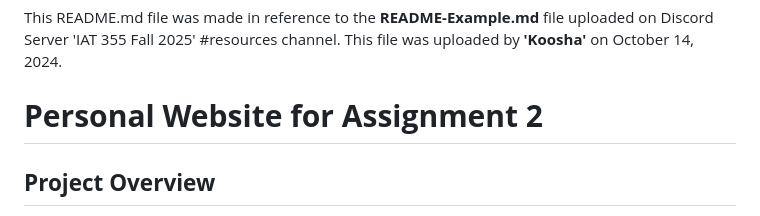
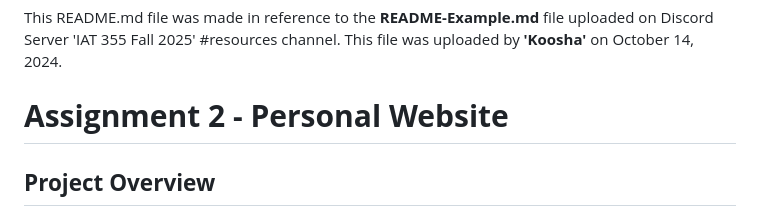
Before and after one commit to jaejams/A2-Personal-Website, a Markdown page: README.md, the part around the change. Rendered like a GitHub page.

```diff
--- a/README.md
+++ b/README.md
@@ -1,7 +1,7 @@
 # Please Note
 This README.md file was made in reference to the **README-Example.md** file uploaded on Discord Server 'IAT 355 Fall 2025' #resources channel. This file was uploaded by **'Koosha'** on October 14, 2024.
 
-# **Personal Website for Assignment 2**
+# **Assignment 2 - Personal Website**
 
 ## **Project Overview**
 This project is personal portfolio website, intended to complete SFU IAT 355 Assignment 2. Landing page (index.html) contains information about my professional background, skills, education, and design experiences. On the other hand, Visualizations (visualizations.html) page contains examples of my visualizations, specifically a bar graph and creative graphics. Both pages were created with HTML, CSS, and Javascript.
```
